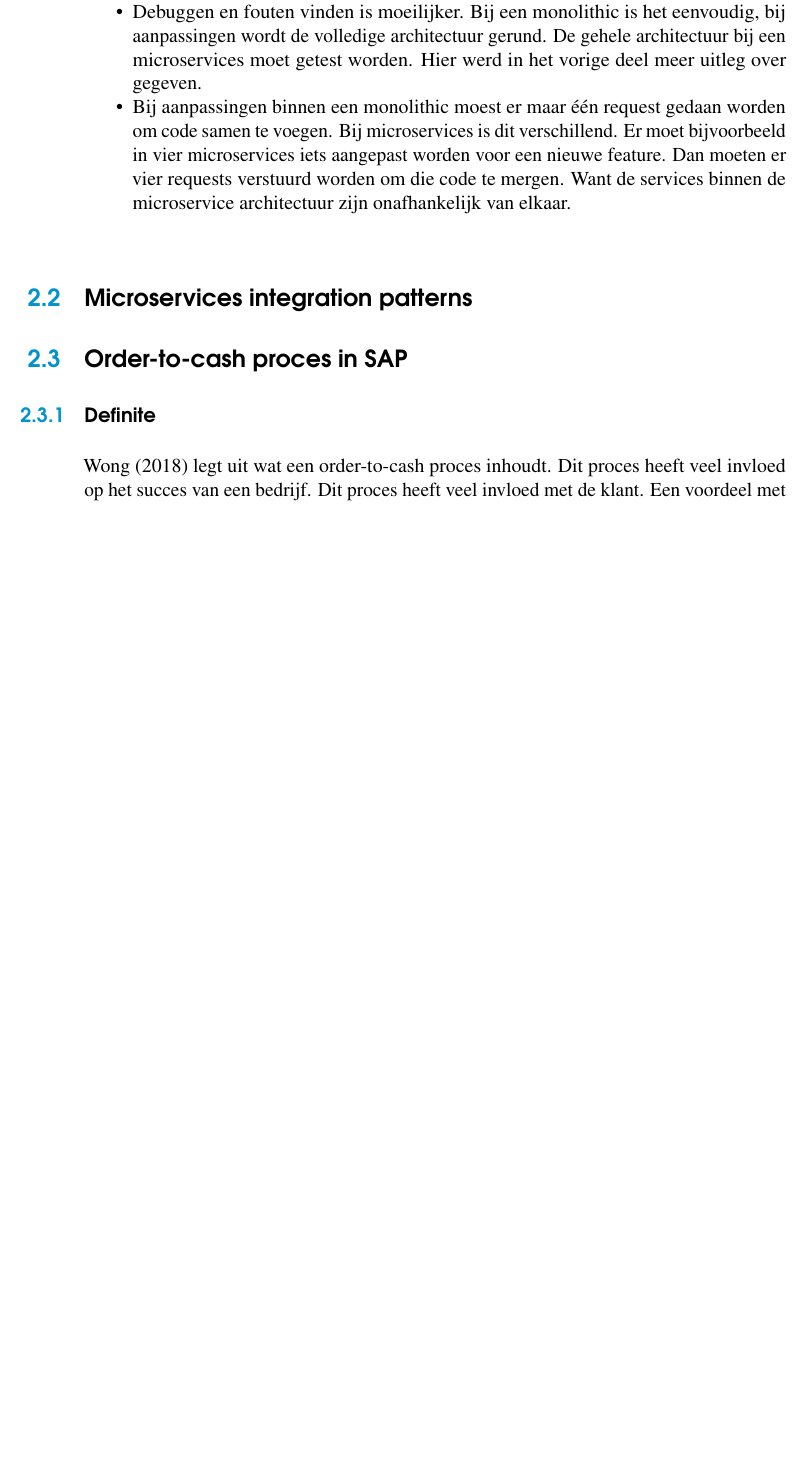
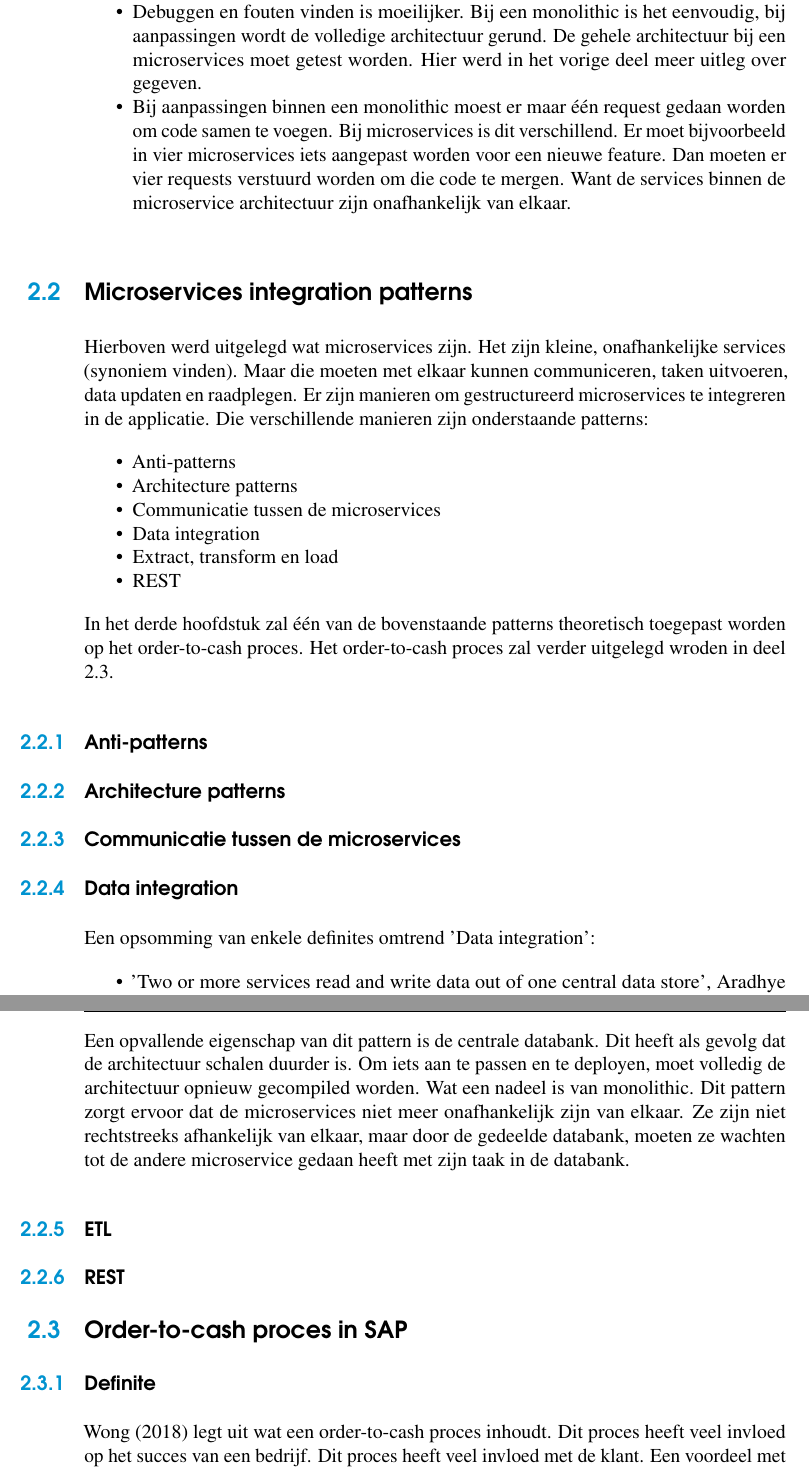
Before and after one commit to LyvaVD/microserviceIntegrationPatternsSapOrderToCash_2dezit, a LaTeX thesis (bachproef/bachproef-tin.tex, which reads bachproef/standvanzaken.tex): part of page 37 of 71 before the commit and two parts of pages 37 and 38 of 71 after it, the two joined at a grey line, cut so that both start at the same text, the shorter picture padded with empty space. Compiled offline with pdfLaTeX.

Commit message:
Bij schrijven integration patterns

```diff
--- a/bachproef/standvanzaken.tex
+++ b/bachproef/standvanzaken.tex
@@ -404,7 +404,31 @@ Enkele nadelen en moeilijkheden, \textcite{Koukia2018}:
 \end{itemize}
 
 \section{Microservices integration patterns}
+Hierboven werd uitgelegd wat microservices zijn. Het zijn kleine, onafhankelijke services (synoniem vinden). Maar die moeten met elkaar kunnen communiceren, taken uitvoeren, data updaten en raadplegen. Er zijn manieren om gestructureerd microservices te integreren in de applicatie.
+Die verschillende manieren zijn onderstaande patterns:
+\begin{itemize}
+	\item Anti-patterns
+	\item Architecture patterns
+	\item Communicatie tussen de microservices
+	\item Data integration
+	\item Extract, transform en load
+	\item REST
+\end{itemize}
 
+In het derde hoofdstuk zal één van de bovenstaande patterns theoretisch toegepast worden op het order-to-cash proces. Het order-to-cash proces zal verder uitgelegd wroden in deel 2.3.
+\subsection{Anti-patterns}
+\subsection{Architecture patterns}
+\subsection{Communicatie tussen de microservices}
+\subsection{Data integration}
+Een opsomming van enkele definites omtrend 'Data integration':
+	\begin{itemize}
+		\item 'Two or more services read and write data out of one central data store', \textcite{Aradhye2018}.
+	\end{itemize}
+
+Een opvallende eigenschap van dit pattern is de centrale databank. Dit heeft als gevolg dat de architectuur schalen duurder is. Om iets aan te passen en te deployen, moet volledig de architectuur opnieuw gecompiled worden. Wat een nadeel is van monolithic. Dit pattern zorgt ervoor dat de microservices niet meer onafhankelijk zijn van elkaar. Ze zijn niet rechtstreeks afhankelijk van elkaar, maar door de gedeelde databank, moeten ze wachten tot de andere microservice gedaan heeft met zijn taak in de databank.
+
+\subsection{ETL}
+\subsection{REST}
 \section{Order-to-cash proces in SAP}
 \subsection{Definite}
 \textcite{Wong2018} legt uit wat een order-to-cash proces inhoudt. Dit proces heeft veel invloed op het succes van een bedrijf. Dit proces heeft veel invloed met de klant. Een voordeel met de huidige technologie is dat het mogelijk is om het proces volledig te automatiseren. Dit zorgt voor een minimaal aantal fouten en vertragingen. De data en gegevens die worden opgehaald en geanalyseerd is correcter.
```
Also changed, not shown: bachproef/bachproef-tin.bbl, bachproef/bachproef-tin.pdf, 7 other files.
